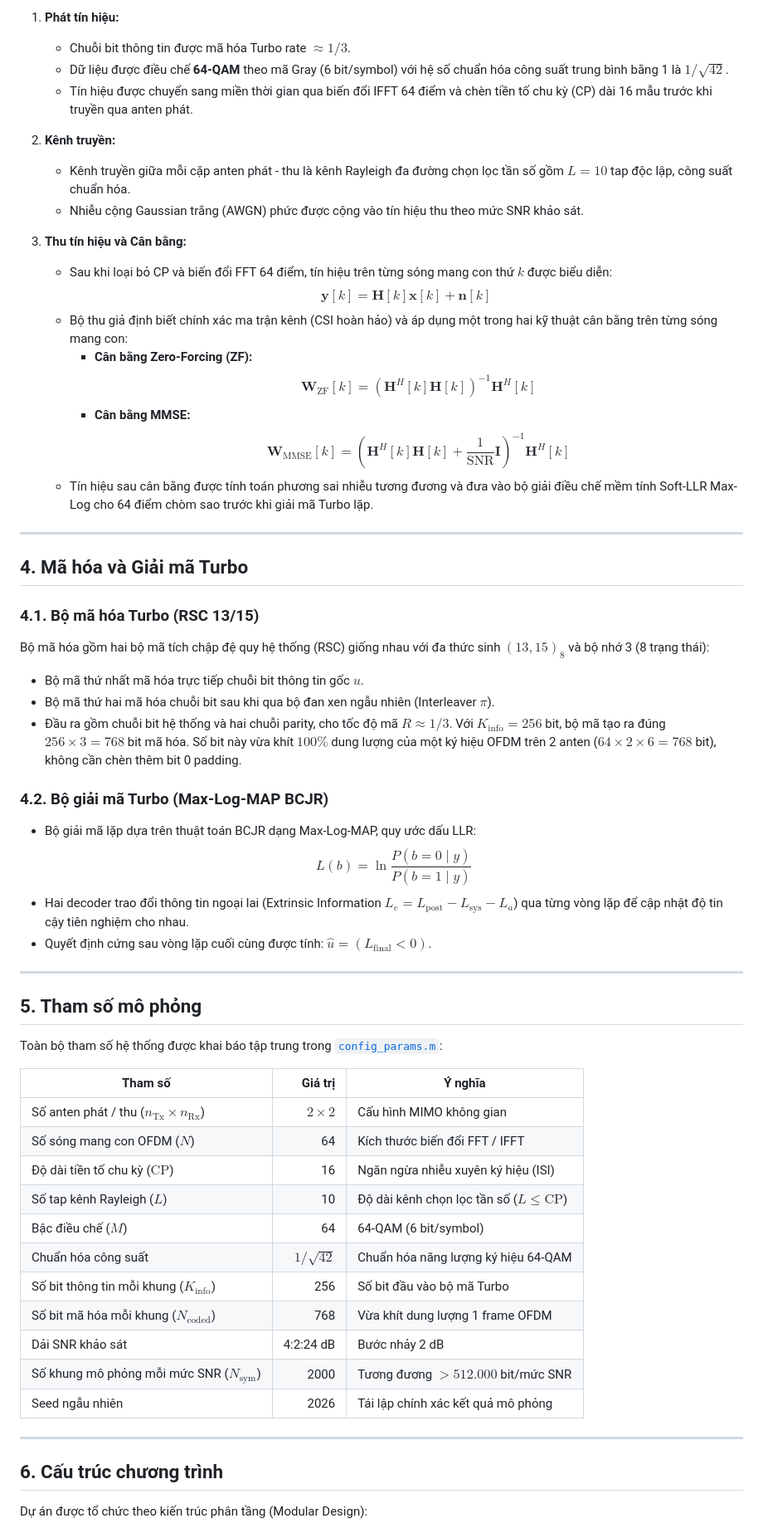
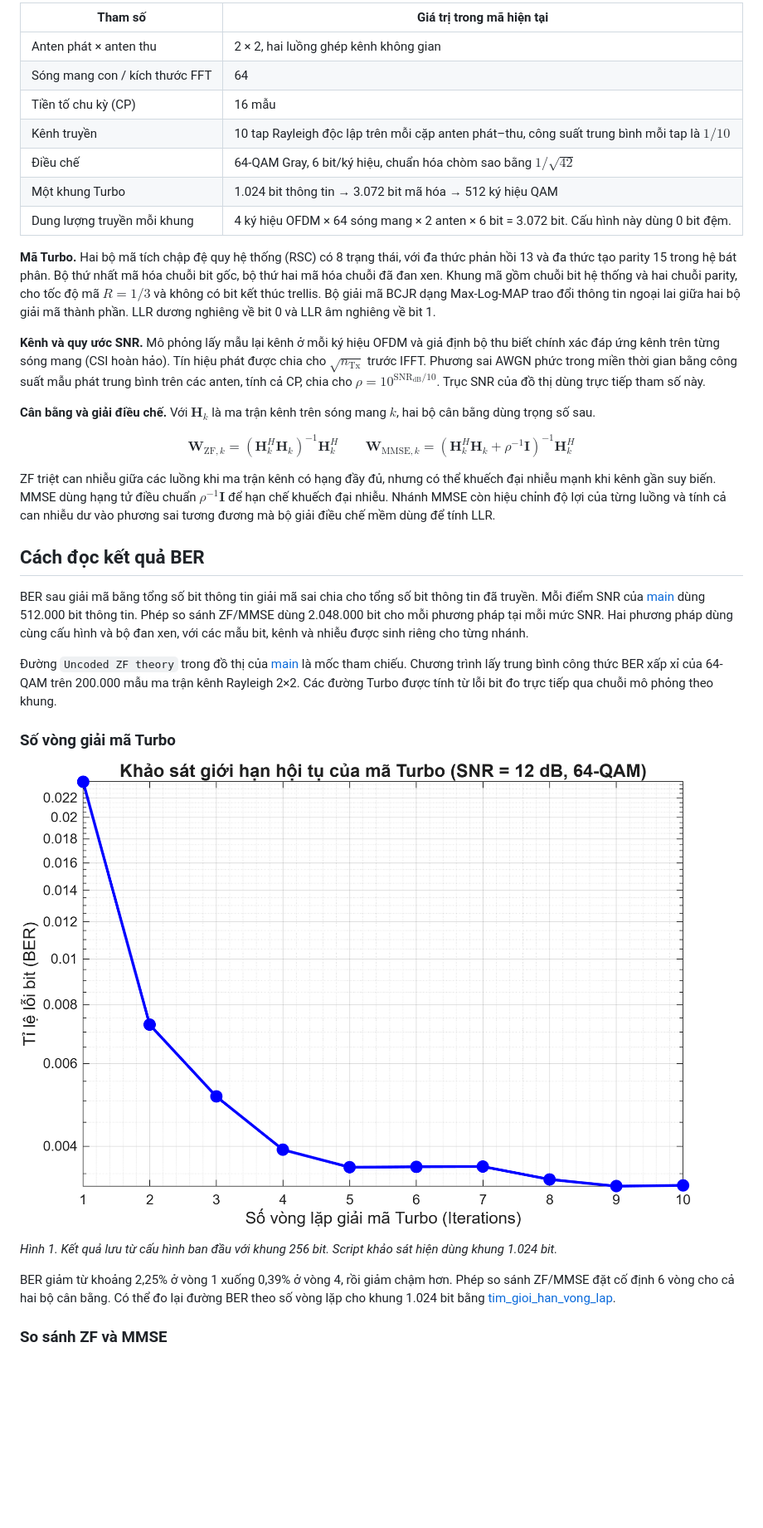
Before and after one commit to vudangkhai11/Project_I, a Markdown page: README.md, the part around one of its changes. Shown at 83% size. Drawn GitHub-style; blank space fills up the shorter version.

```diff
--- a/README.md
+++ b/README.md
@@ -25,62 +44,41 @@ Hệ thống mô phỏng gồm hai anten phát và hai anten thu ($2\times 2$ MI
 
-1. **Phát tín hiệu:**
-   - Chuỗi bit thông tin được mã hóa Turbo rate $\approx 1/3$.
-   - Dữ liệu được điều chế **64-QAM** theo mã Gray (6 bit/symbol) với hệ số chuẩn hóa công suất trung bình bằng 1 là $1/\sqrt{42}$.
-   - Tín hiệu được chuyển sang miền thời gian qua biến đổi IFFT 64 điểm và chèn tiền tố chu kỳ (CP) dài 16 mẫu trước khi truyền qua anten phát.
+| Tham số | Giá trị trong mã hiện tại |
+| --- | --- |
+| Anten phát × anten thu | 2 × 2, hai luồng ghép kênh không gian |
+| Sóng mang con / kích thước FFT | 64 |
+| Tiền tố chu kỳ (CP) | 16 mẫu |
+| Kênh truyền | 10 tap Rayleigh độc lập trên mỗi cặp anten phát–thu, công suất trung bình mỗi tap là $1/10$ |
+| Điều chế | 64-QAM Gray, 6 bit/ký hiệu, chuẩn hóa chòm sao bằng $1/\sqrt{42}$ |
+| Một khung Turbo | 1.024 bit thông tin → 3.072 bit mã hóa → 512 ký hiệu QAM |
+| Dung lượng truyền mỗi khung | 4 ký hiệu OFDM × 64 sóng mang × 2 anten × 6 bit = 3.072 bit. Cấu hình này dùng 0 bit đệm. |
 
-2. **Kênh truyền:**
-   - Kênh truyền giữa mỗi cặp anten phát - thu là kênh Rayleigh đa đường chọn lọc tần số gồm $L = 10$ tap độc lập, công suất chuẩn hóa.
-   - Nhiễu cộng Gaussian trắng (AWGN) phức được cộng vào tín hiệu thu theo mức SNR khảo sát.
+**Mã Turbo.** Hai bộ mã tích chập đệ quy hệ thống (RSC) có 8 trạng thái, với đa thức phản hồi 13 và đa thức tạo parity 15 trong hệ bát phân. Bộ thứ nhất mã hóa chuỗi bit gốc, bộ thứ hai mã hóa chuỗi đã đan xen. Khung mã gồm chuỗi bit hệ thống và hai chuỗi parity, cho tốc độ mã $R = 1/3$ và không có bit kết thúc trellis. Bộ giải mã BCJR dạng Max-Log-MAP trao đổi thông tin ngoại lai giữa hai bộ giải mã thành phần. LLR dương nghiêng về bit 0 và LLR âm nghiêng về bit 1.
 
-3. **Thu tín hiệu và Cân bằng:**
-   - Sau khi loại bỏ CP và biến đổi FFT 64 điểm, tín hiệu trên từng sóng mang con thứ $k$ được biểu diễn:
-     $$\mathbf{y}[k] = \mathbf{H}[k]\mathbf{x}[k] + \mathbf{n}[k]$$
-   - Bộ thu giả định biết chính xác ma trận kênh (CSI hoàn hảo) và áp dụng một trong hai kỹ thuật cân bằng trên từng sóng mang con:
-     - **Cân bằng Zero-Forcing (ZF):**
-       $$\mathbf{W}_{\text{ZF}}[k] = (\mathbf{H}^H[k]\mathbf{H}[k])^{-1}\mathbf{H}^H[k]$$
-     - **Cân bằng MMSE:**
-       $$\mathbf{W}_{\text{MMSE}}[k] = \left(\mathbf{H}^H[k]\mathbf{H}[k] + \frac{1}{\text{SNR}}\mathbf{I}\right)^{-1}\mathbf{H}^H[k]$$
-   - Tín hiệu sau cân bằng được tính toán phương sai nhiễu tương đương và đưa vào bộ giải điều chế mềm tính Soft-LLR Max-Log cho 64 điểm chòm sao trước khi giải mã Turbo lặp.
+**Kênh và quy ước SNR.** Mô phỏng lấy mẫu lại kênh ở mỗi ký hiệu OFDM và giả định bộ thu biết chính xác đáp ứng kênh trên từng sóng mang (CSI hoàn hảo). Tín hiệu phát được chia cho $\sqrt{n_\mathrm{Tx}}$ trước IFFT. Phương sai AWGN phức trong miền thời gian bằng công suất mẫu phát trung bình trên các anten, tính cả CP, chia cho $\rho = 10^{\mathrm{SNR}_{\mathrm{dB}}/10}$. Trục SNR của đồ thị dùng trực tiếp tham số này.
 
----
+**Cân bằng và giải điều chế.** Với $\mathbf H_k$ là ma trận kênh trên sóng mang $k$, hai bộ cân bằng dùng trọng số sau.
 
-## 4. Mã hóa và Giải mã Turbo
+$$
+\mathbf W_{\mathrm{ZF},k}=(\mathbf H_k^H\mathbf H_k)^{-1}\mathbf H_k^H
+\qquad
+\mathbf W_{\mathrm{MMSE},k}=(\mathbf H_k^H\mathbf H_k+\rho^{-1}\mathbf I)^{-1}\mathbf H_k^H
+$$
 
-### 4.1. Bộ mã hóa Turbo (RSC 13/15)
-Bộ mã hóa gồm hai bộ mã tích chập đệ quy hệ thống (RSC) giống nhau với đa thức sinh $(13, 15)_8$ và bộ nhớ 3 (8 trạng thái):
-- Bộ mã thứ nhất mã hóa trực tiếp chuỗi bit thông tin gốc $u$.
-- Bộ mã thứ hai mã hóa chuỗi bit sau khi qua bộ đan xen ngẫu nhiên (Interleaver $\pi$).
-- Đầu ra gồm chuỗi bit hệ thống và hai chuỗi parity, cho tốc độ mã $R \approx 1/3$. Với $K_{\text{info}} = 256$ bit, bộ mã tạo ra đúng $256 \times 3 = 768$ bit mã hóa. Số bit này vừa khít $100\%$ dung lượng của một ký hiệu OFDM trên 2 anten ($64 \times 2 \times 6 = 768$ bit), không cần chèn thêm bit 0 padding.
+ZF triệt can nhiễu giữa các luồng khi ma trận kênh có hạng đầy đủ, nhưng có thể khuếch đại nhiễu mạnh khi kênh gần suy biến. MMSE dùng hạng tử điều chuẩn $\rho^{-1}\mathbf I$ để hạn chế khuếch đại nhiễu. Nhánh MMSE còn hiệu chỉnh độ lợi của từng luồng và tính cả can nhiễu dư vào phương sai tương đương mà bộ giải điều chế mềm dùng để tính LLR.
 
-### 4.2. Bộ giải mã Turbo (Max-Log-MAP BCJR)
-- Bộ giải mã lặp dựa trên thuật toán BCJR dạng Max-Log-MAP, quy ước dấu LLR:
-  $$L(b) = \ln \frac{P(b=0 \mid y)}{P(b=1 \mid y)}$$
-- Hai decoder trao đổi thông tin ngoại lai (Extrinsic Information $L_e = L_{\text{post}} - L_{\text{sys}} - L_a$) qua từng vòng lặp để cập nhật độ tin cậy tiên nghiệm cho nhau.
-- Quyết định cứng sau vòng lặp cuối cùng được tính: $\hat{u} = (L_{\text{final}} < 0)$.
+## Cách đọc kết quả BER
 
----
+BER sau giải mã bằng tổng số bit thông tin giải mã sai chia cho tổng số bit thông tin đã truyền. Mỗi điểm SNR của [main](main.m) dùng 512.000 bit thông tin. Phép so sánh ZF/MMSE dùng 2.048.000 bit cho mỗi phương pháp tại mỗi mức SNR. Hai phương pháp dùng cùng cấu hình và bộ đan xen, với các mẫu bit, kênh và nhiễu được sinh riêng cho từng nhánh.
 
-## 5. Tham số mô phỏng
+Đường `Uncoded ZF theory` trong đồ thị của [main](main.m) là mốc tham chiếu. Chương trình lấy trung bình công thức BER xấp xỉ của 64-QAM trên 200.000 mẫu ma trận kênh Rayleigh 2×2. Các đường Turbo được tính từ lỗi bit đo trực tiếp qua chuỗi mô phỏng theo khung.
 
-Toàn bộ tham số hệ thống được khai báo tập trung trong [`config_params.m`](config_params.m):
+### Số vòng giải mã Turbo
 
-| Tham số | Giá trị | Ý nghĩa |
-|---|---:|---|
-| Số anten phát / thu ($n_{\text{Tx}} \times n_{\text{Rx}}$) | $2 \times 2$ | Cấu hình MIMO không gian |
-| Số sóng mang con OFDM ($N$) | 64 | Kích thước biến đổi FFT / IFFT |
-| Độ dài tiền tố chu kỳ ($\text{CP}$) | 16 | Ngăn ngừa nhiễu xuyên ký hiệu (ISI) |
-| Số tap kênh Rayleigh ($L$) | 10 | Độ dài kênh chọn lọc tần số ($L \le \text{CP}$) |
-| Bậc điều chế ($M$) | 64 | 64-QAM (6 bit/symbol) |
-| Chuẩn hóa công suất | $1/\sqrt{42}$ | Chuẩn hóa năng lượng ký hiệu 64-QAM |
-| Số bit thông tin mỗi khung ($K_{\text{info}}$) | 256 | Số bit đầu vào bộ mã Turbo |
-| Số bit mã hóa mỗi khung ($N_{\text{coded}}$) | 768 | Vừa khít dung lượng 1 frame OFDM |
-| Dải SNR khảo sát | 4:2:24 dB | Bước nhảy 2 dB |
-| Số khung mô phỏng mỗi mức SNR ($N_{\text{sym}}$) | 2000 | Tương đương $> 512.000$ bit/mức SNR |
-| Seed ngẫu nhiên | 2026 | Tái lập chính xác kết quả mô phỏng |
+![BER theo số vòng giải mã Turbo tại SNR 12 dB](docs/images/gioi_han_vong_lap.png)
 
----
+*Hình 1. Kết quả lưu từ cấu hình ban đầu với khung 256 bit. Script khảo sát hiện dùng khung 1.024 bit.*
 
-## 6. Cấu trúc chương trình
+BER giảm từ khoảng 2,25% ở vòng 1 xuống 0,39% ở vòng 4, rồi giảm chậm hơn. Phép so sánh ZF/MMSE đặt cố định 6 vòng cho cả hai bộ cân bằng. Có thể đo lại đường BER theo số vòng lặp cho khung 1.024 bit bằng [tim_gioi_han_vong_lap](tim_gioi_han_vong_lap.m).
 
-Dự án được tổ chức theo kiến trúc phân tầng (Modular Design):
+### So sánh ZF và MMSE
 
```
Also changed, not shown: other parts of README.md (+56 -65 lines), docs/images/so_sanh_zf_mmse.png (deleted), docs/images/so_sanh_zf_mmse_2000frame.png (deleted), docs/images/so_sanh_zf_mmse_goc.png (added), 5 other files.
